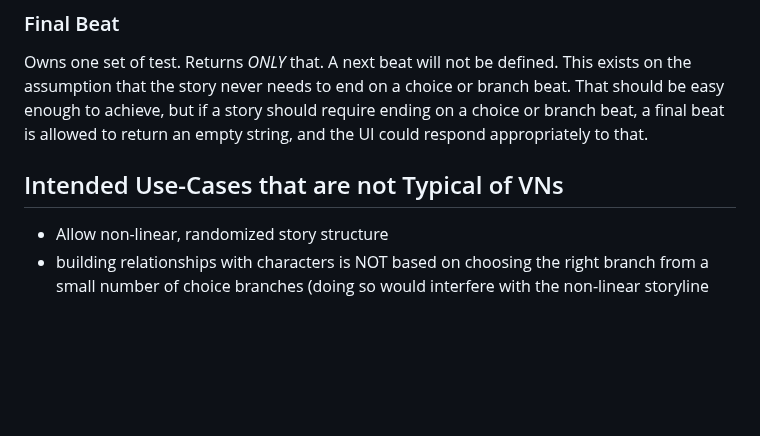
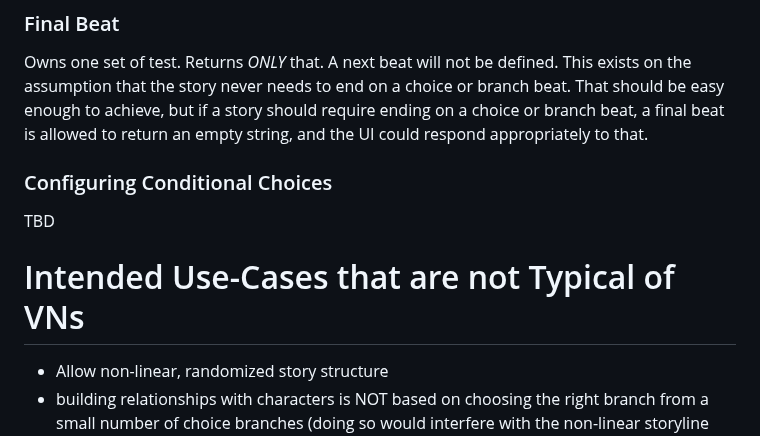
Before and after one commit to NeuroBio/Ballast-Visual-Novel-Engine, a Markdown page: README.md, the part around the change. GitHub-like rendering; blank space fills up the shorter version.

Commit message:
last note

```diff
--- a/README.md
+++ b/README.md
@@ -85,8 +85,10 @@ Owns a set of choices.  Can return multiple options, but may not.  Conditional c
 ### Final Beat
 Owns one set of test.  Returns *ONLY* that.  A next beat will not be defined.  This exists on the assumption that the story never needs to end on a choice or branch beat.  That should be easy enough to achieve, but if a story should require ending on a choice or branch beat, a final beat is allowed to return an empty string, and the UI could respond appropriately to that.
 
+### Configuring Conditional Choices
+TBD
 
-## Intended Use-Cases that are not Typical of VNs
+# Intended Use-Cases that are not Typical of VNs
 - Allow non-linear, randomized story structure
 - building relationships with characters is NOT based on choosing the right branch from a small number of choice branches (doing so would interfere with the non-linear storyline needs).  "Sentiments" are build incrementally on almost every choice made (expected change range 0.001-0.005).  There are very few make-or-break decisions, and they are very obvious (e.g. killing a character).
 -  sprite sets shift depending on sentiments.  The UI will have to be built to support this, but the sentiment structure is built to support this concept:
```
